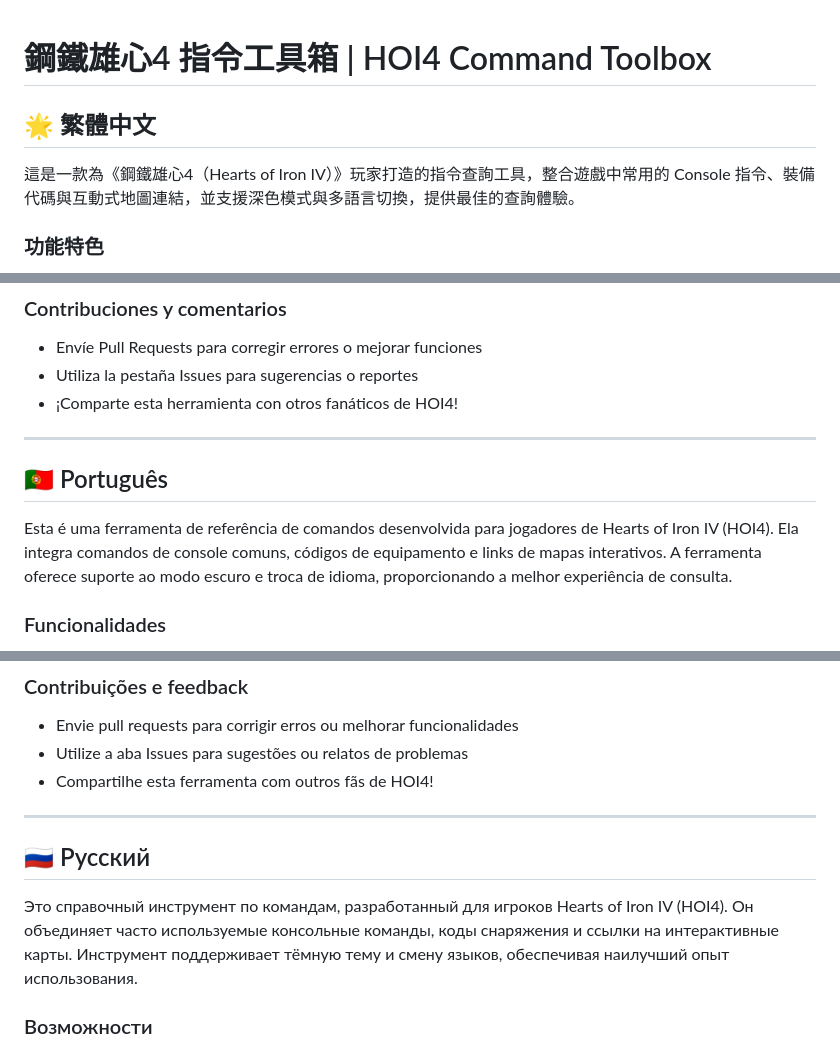
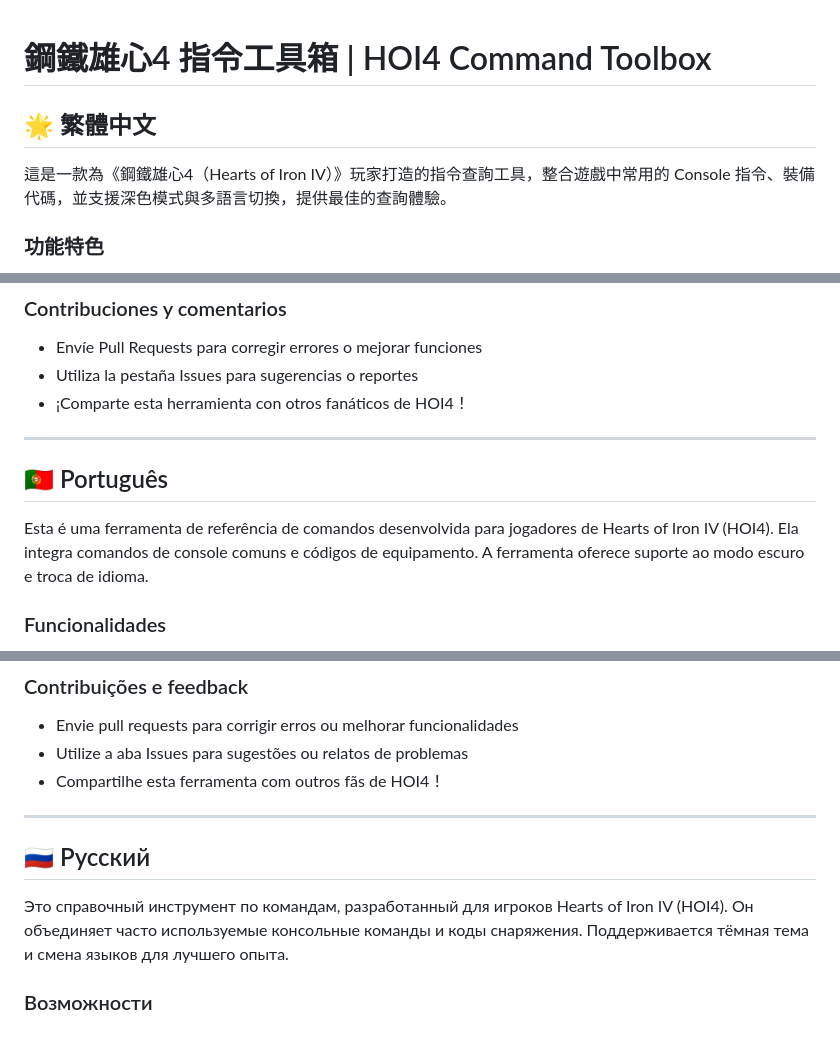
Before and after one commit to PomeloBiscuit/HOI4-Command-Toolbox, a Markdown page: README.md, 3 parts joined by grey strips. Rendered like a GitHub page.

```diff
--- a/README.md
+++ b/README.md
@@ -1,8 +1,7 @@
-
 # 鋼鐵雄心4 指令工具箱 | HOI4 Command Toolbox
 
 ## 🌟 繁體中文
-這是一款為《鋼鐵雄心4（Hearts of Iron IV）》玩家打造的指令查詢工具，整合遊戲中常用的 Console 指令、裝備代碼與互動式地圖連結，並支援深色模式與多語言切換，提供最佳的查詢體驗。
+這是一款為《鋼鐵雄心4（Hearts of Iron IV）》玩家打造的指令查詢工具，整合遊戲中常用的 Console 指令、裝備代碼，並支援深色模式與多語言切換，提供最佳的查詢體驗。
 
 ### 功能特色
 - 🎮 收錄上百條常用控制台指令與說明
@@ -153,15 +141,12 @@ Esta es una herramienta de referencia de comandos diseñada para jugadores de He
 ### Contribuciones y comentarios
 - Envíe Pull Requests para corregir errores o mejorar funciones
 - Utiliza la pestaña Issues para sugerencias o reportes
-- ¡Comparte esta herramienta con otros fanáticos de HOI4!
-
+- ¡Comparte esta herramienta con otros fanáticos de HOI4！
 
 ---
 
-
 ## 🇵🇹 Português
-
-Esta é uma ferramenta de referência de comandos desenvolvida para jogadores de Hearts of Iron IV (HOI4). Ela integra comandos de console comuns, códigos de equipamento e links de mapas interativos. A ferramenta oferece suporte ao modo escuro e troca de idioma, proporcionando a melhor experiência de consulta.
+Esta é uma ferramenta de referência de comandos desenvolvida para jogadores de Hearts of Iron IV (HOI4). Ela integra comandos de console comuns e códigos de equipamento. A ferramenta oferece suporte ao modo escuro e troca de idioma.
 
 ### Funcionalidades
 - 🎮 Inclui centenas de comandos de console com explicações
@@ -185,15 +170,12 @@ Esta é uma ferramenta de referência de comandos desenvolvida para jogadores de
 ### Contribuições e feedback
 - Envie pull requests para corrigir erros ou melhorar funcionalidades
 - Utilize a aba Issues para sugestões ou relatos de problemas
-- Compartilhe esta ferramenta com outros fãs de HOI4!
-
+- Compartilhe esta ferramenta com outros fãs de HOI4！
 
 ---
 
-
 ## 🇷🇺 Русский
-
-Это справочный инструмент по командам, разработанный для игроков Hearts of Iron IV (HOI4). Он объединяет часто используемые консольные команды, коды снаряжения и ссылки на интерактивные карты. Инструмент поддерживает тёмную тему и смену языков, обеспечивая наилучший опыт использования.
+Это справочный инструмент по командам, разработанный для игроков Hearts of Iron IV (HOI4). Он объединяет часто используемые консольные команды и коды снаряжения. Поддерживается тёмная тема и смена языков для лучшего опыта.
 
 ### Возможности
 - 🎮 Содержит сотни популярных консольных команд с пояснениями
```
Also changed, not shown: other parts of README.md (+12 -29 lines).
